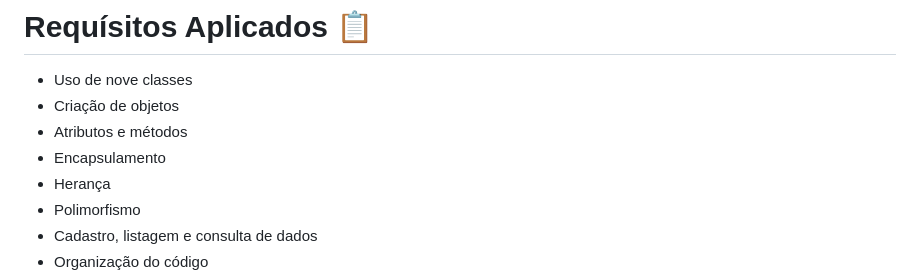
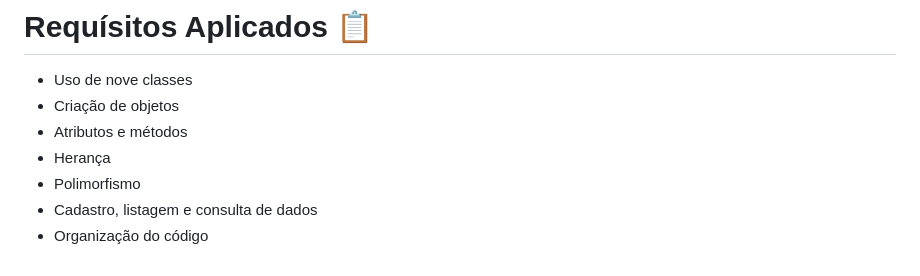
Before and after one commit to PaulaJ2023/Cafetaria_Coffee_Time, a Markdown page: README.md, the part around the change. Drawn GitHub-style.

Commit message:
Update requirements in README.md
Removed 'Encapsulamento' from the requirements section.

```diff
--- a/README.md
+++ b/README.md
@@ -60,7 +60,6 @@ Turno: Manhã
 * Uso de nove classes
 * Criação de objetos
 * Atributos e métodos
-* Encapsulamento
 * Herança
 * Polimorfismo
 * Cadastro, listagem e consulta de dados
```
